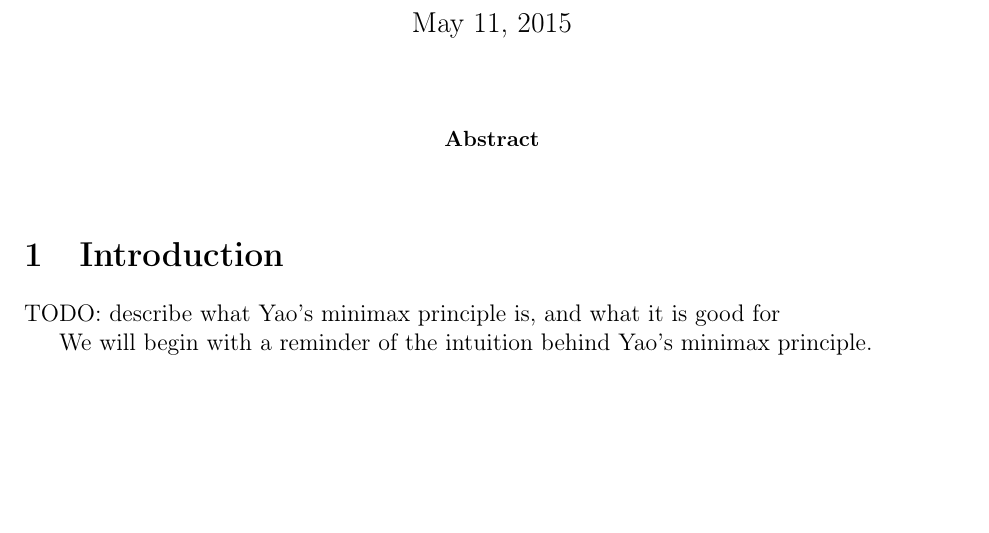
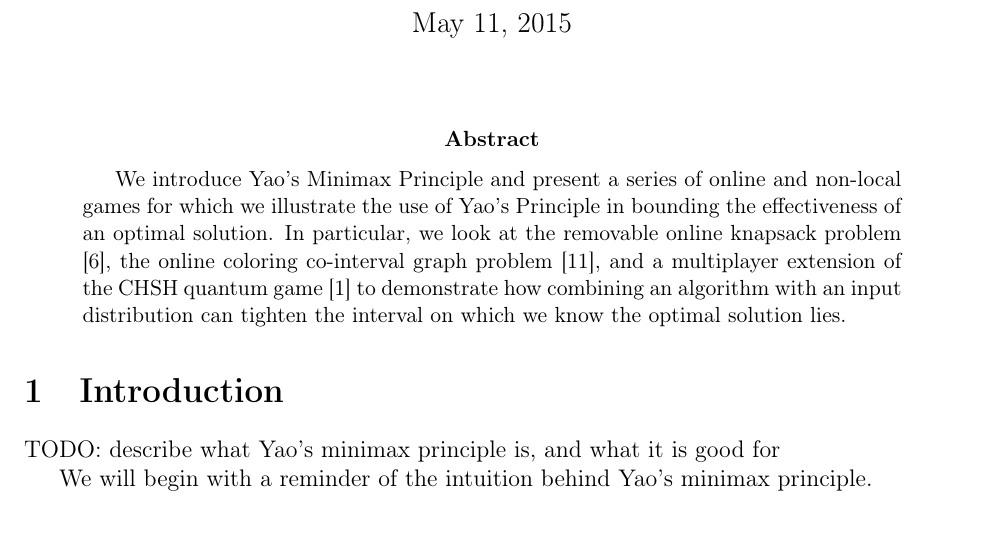
Before and after one commit to csvoss/6.856, a LaTeX paper (paper.tex, which reads abstract.tex): part of page 1 of 13, cut so that both start at the same text, the shorter picture padded with empty space. Compiled offline with pdfLaTeX.

Commit message:
begun abstract

```diff
--- a/abstract.tex
+++ b/abstract.tex
@@ -1,3 +1,3 @@
 \begin{abstract}
-
+	We introduce Yao's Minimax Principle and present a series of online and non-local games for which we illustrate the use of Yao's Principle in bounding the effectiveness of an optimal solution. In particular, we look at the removable online knapsack problem \cite{han}, the online coloring co-interval graph problem \cite{zarrabi}, and a multiplayer extension of the CHSH quantum game \cite{ABBSSV} to demonstrate how combining an algorithm with an input distribution can tighten the interval on which we know the optimal solution lies.
 \end{abstract}
```
Also changed, not shown: paper.pdf.
